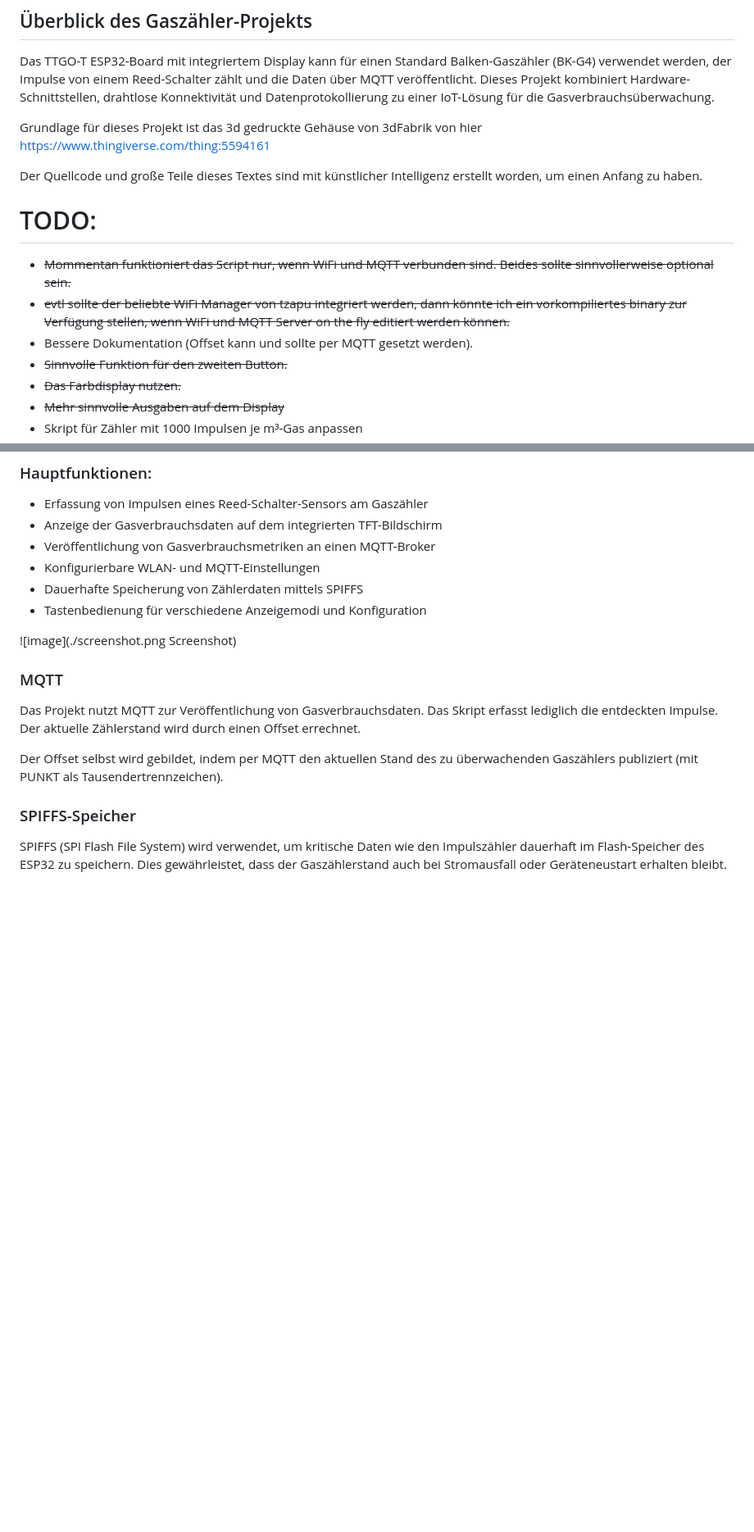
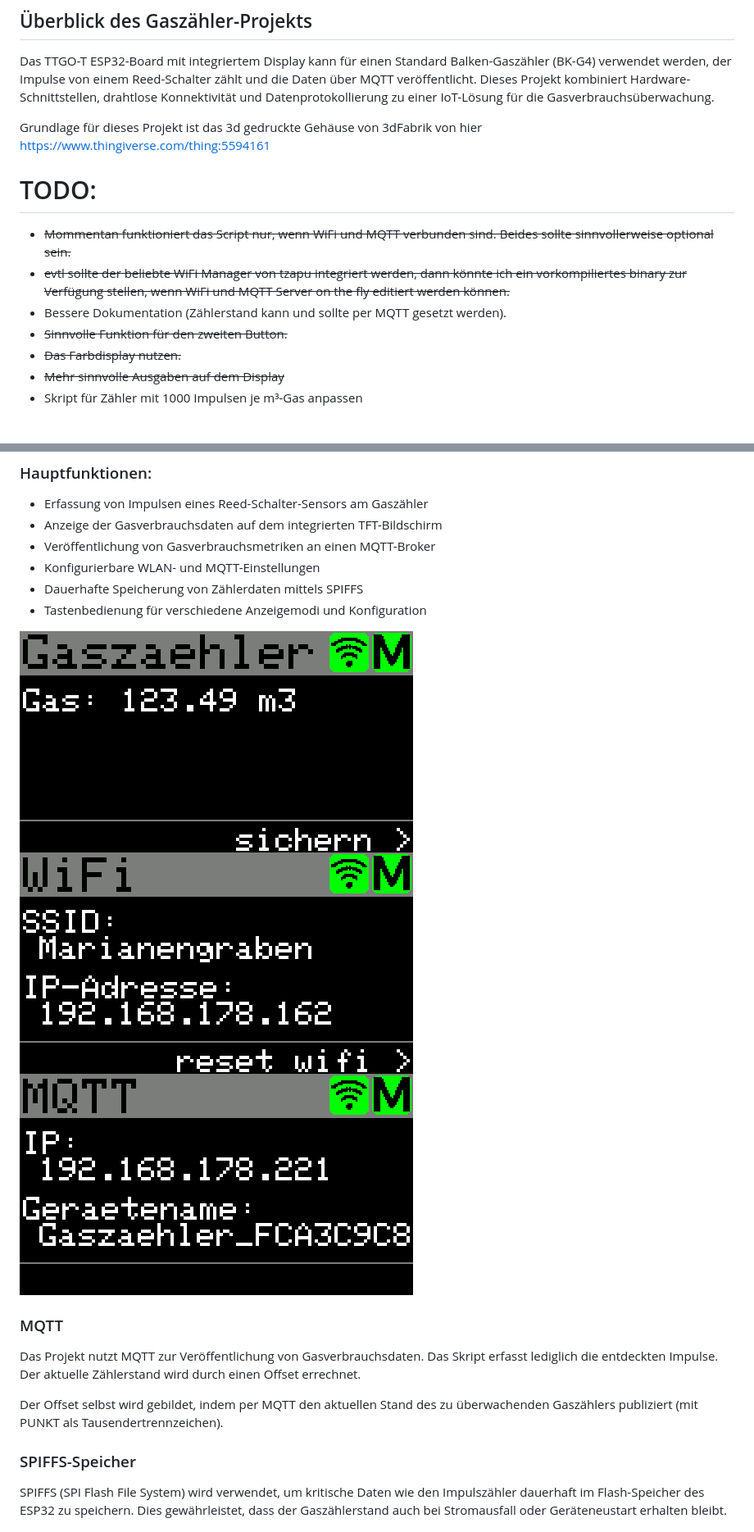
Before and after one commit to HeikoGr/Gaszaehler, a Markdown page: README.MD, 2 parts joined by grey strips. Shown at 82% size. GitHub-like rendering; pictures changed too: screenshot1.png (added), screenshot2.png (added), screenshot3.png (added); blank space fills up the shorter version.

```diff
--- a/README.MD
+++ b/README.MD
@@ -3,12 +3,10 @@ Das TTGO-T ESP32-Board mit integriertem Display kann für einen Standard Balken-
 
 Grundlage für dieses Projekt ist das 3d gedruckte Gehäuse von 3dFabrik von hier https://www.thingiverse.com/thing:5594161
 
-Der Quellcode und große Teile dieses Textes sind mit künstlicher Intelligenz erstellt worden, um einen Anfang zu haben.
-
 # TODO:
 - ~~Mommentan funktioniert das Script nur, wenn WiFi und MQTT verbunden sind. Beides sollte sinnvollerweise optional sein.~~
 - ~~evtl sollte der beliebte WiFi Manager von tzapu integriert werden, dann könnte ich ein vorkompiliertes binary zur Verfügung stellen, wenn WiFi und MQTT Server on the fly editiert werden können.~~
-- Bessere Dokumentation (Offset kann und sollte per MQTT gesetzt werden).
+- Bessere Dokumentation (Zählerstand kann und sollte per MQTT gesetzt werden).
 - ~~Sinnvolle Funktion für den zweiten Button.~~
 - ~~Das Farbdisplay nutzen.~~
 - ~~Mehr sinnvolle Ausgaben auf dem Display~~
@@ -27,8 +25,9 @@ Eine Kompilierung mit der Arduino IDE ist auch möglich. hierzu muss die erste Z
 - Dauerhafte Speicherung von Zählerdaten mittels SPIFFS
 - Tastenbedienung für verschiedene Anzeigemodi und Konfiguration
 
-![image](./screenshot.png Screenshot)
-
+![Screenshot Gaszähler](screenshot1.png)
+![Screenshot WiFi Status](screenshot2.png)
+![Screenshot MQTT Status](screenshot3.png)
 ### MQTT
 Das Projekt nutzt MQTT zur Veröffentlichung von Gasverbrauchsdaten.
 Das Skript erfasst lediglich die entdeckten Impulse. Der aktuelle Zählerstand wird durch einen Offset errechnet.
```
Also changed, not shown: screenshot.png (deleted), 3 other files.
